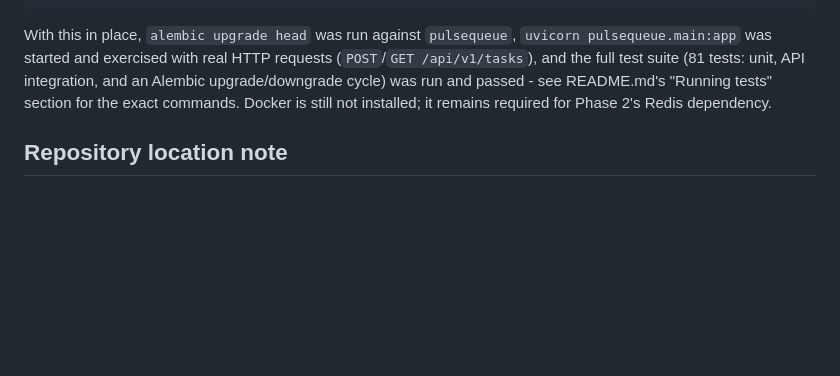
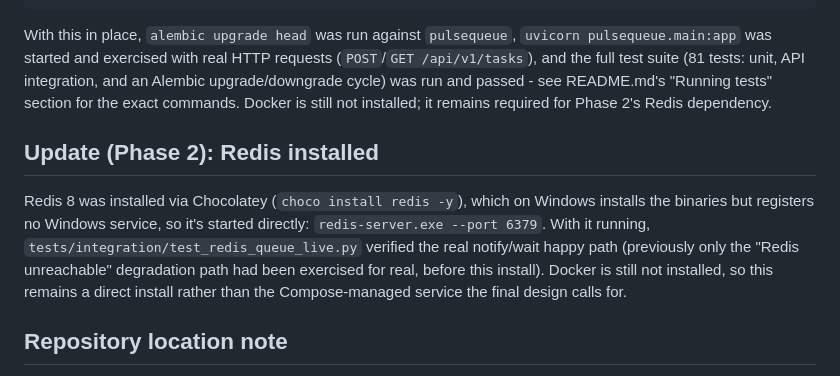
Before and after one commit to ayrus15/PulseQueue, a Markdown page: docs/decisions/0000-acceptance-criteria.md, the part around the change. Drawn GitHub-style; blank space fills up the shorter version.

```diff
--- a/docs/decisions/0000-acceptance-criteria.md
+++ b/docs/decisions/0000-acceptance-criteria.md
@@ -93,6 +93,17 @@ was run and passed - see README.md's "Running tests" section for the
 exact commands. Docker is still not installed; it remains required for
 Phase 2's Redis dependency.
 
+## Update (Phase 2): Redis installed
+
+Redis 8 was installed via Chocolatey (`choco install redis -y`), which
+on Windows installs the binaries but registers no Windows service, so
+it's started directly: `redis-server.exe --port 6379`. With it running,
+`tests/integration/test_redis_queue_live.py` verified the real
+notify/wait happy path (previously only the "Redis unreachable"
+degradation path had been exercised for real, before this install).
+Docker is still not installed, so this remains a direct install rather
+than the Compose-managed service the final design calls for.
+
 ## Repository location note
 
 This project's working directory (`C:\Users\VAMSI\NewProjects\PulseQueue`)
```
Also changed, not shown: README.md (+13 -15 lines).
